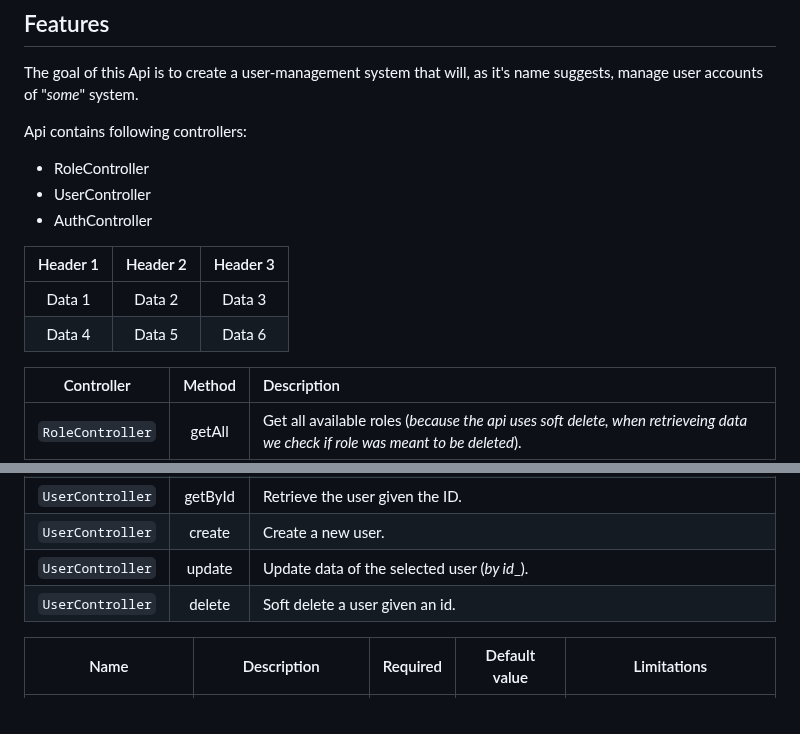
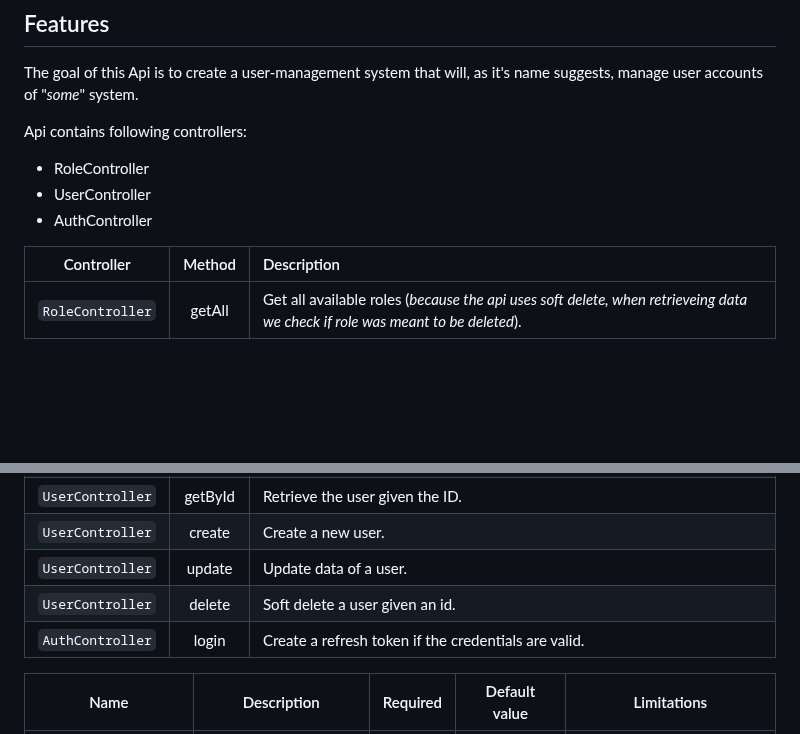
Before and after one commit to AleksandarTulic/User-Manager, a Markdown page: Backend/README.md, 2 parts joined by grey strips. GitHub-like rendering; blank space fills up the shorter version.

```diff
--- a/Backend/README.md
+++ b/Backend/README.md
@@ -15,11 +15,6 @@
   <li>AuthController</li>
 </ul>
 
-| Header 1 | Header 2 | Header 3 |
-|:---------:|:---------:|:---------:|
-| Data 1   | Data 2   | Data 3   |
-| Data 4   | Data 5   | Data 6   |
-
 <div align="center">
 
 |        Controller         |               Method               | Description |
@@ -32,8 +27,10 @@
 | `UserController` | getAll  |    Get all available users.     |
 | `UserController` | getById |    Retrieve the user given the ID.     |
 | `UserController` | create  |    Create a new user.     |
-| `UserController` | update  |    Update data of the selected user (_by id__).    |
+| `UserController` | update  |    Update data of a user.    |
 | `UserController` | delete  |    Soft delete a user given an id.    |
+| `AuthController` | login   |    Create a refresh token if the credentials are valid.    |
+
 
 </div>
 
```
